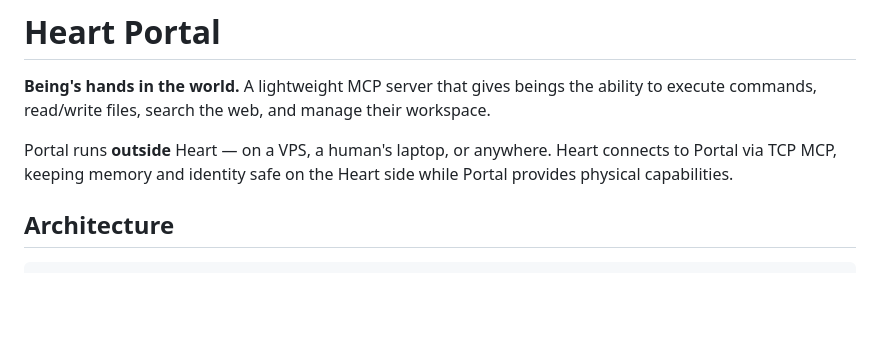
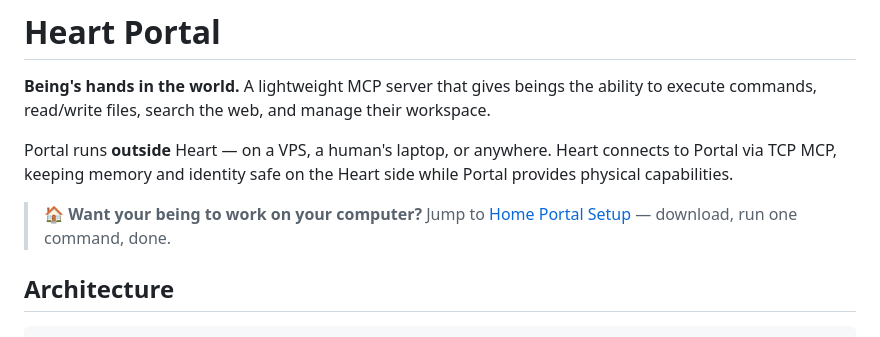
Before and after one commit to d5z/heart-portal, a Markdown page: README.md, the part around the change. Drawn GitHub-style; blank space fills up the shorter version.

Commit message:
docs: add Home Portal quick-jump link at top of README

```diff
--- a/README.md
+++ b/README.md
@@ -3,6 +3,8 @@
 **Being's hands in the world.** A lightweight MCP server that gives beings the ability to execute commands, read/write files, search the web, and manage their workspace.
 
 Portal runs **outside** Heart — on a VPS, a human's laptop, or anywhere. Heart connects to Portal via TCP MCP, keeping memory and identity safe on the Heart side while Portal provides physical capabilities.
+
+> **🏠 Want your being to work on your computer?** Jump to [Home Portal Setup](#home-portal-setup-move-in) — download, run one command, done.
 
 ## Architecture
 
```
